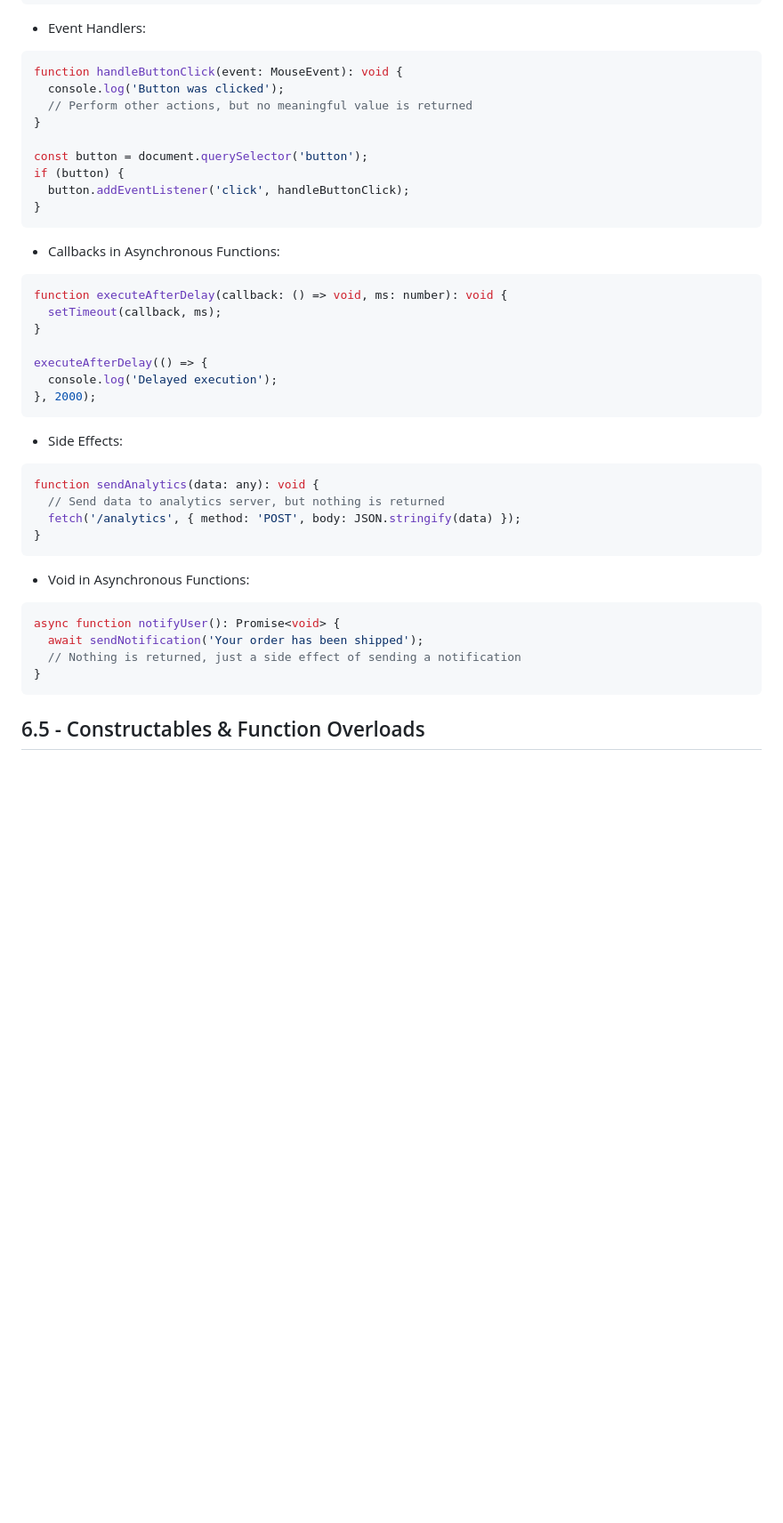
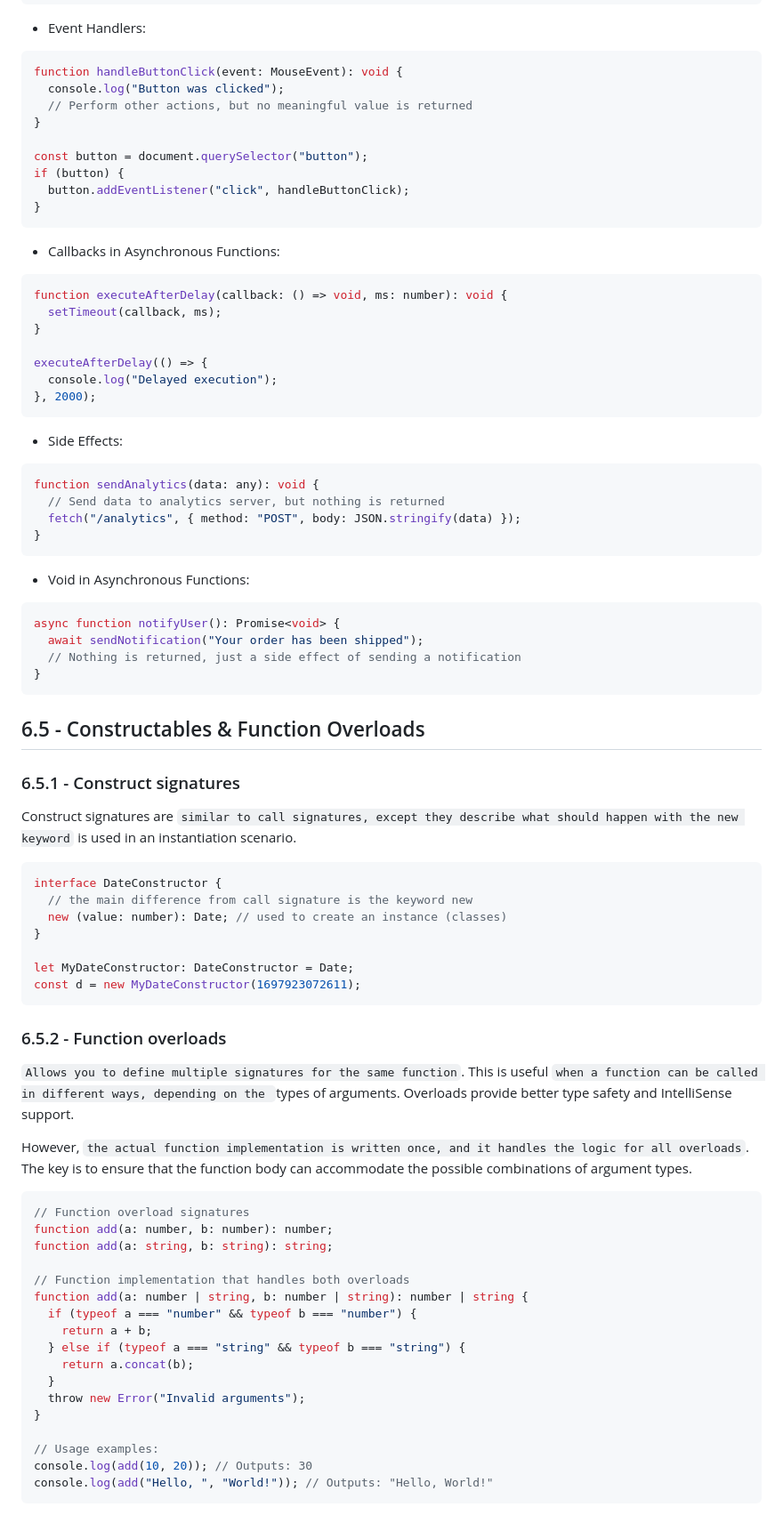
Before and after one commit to eD0o/typescript-fundamentals, a Markdown page: README.md, the part around one of its changes. Shown at 89% size. Drawn GitHub-style; blank space fills up the shorter version.

Commit message:
feat: class 0605

````diff
--- a/README.md
+++ b/README.md
@@ -244,13 +244,13 @@ function logError(message: string): void {
 
 ```ts
 function handleButtonClick(event: MouseEvent): void {
-  console.log('Button was clicked');
+  console.log("Button was clicked");
   // Perform other actions, but no meaningful value is returned
 }
 
-const button = document.querySelector('button');
+const button = document.querySelector("button");
 if (button) {
-  button.addEventListener('click', handleButtonClick);
+  button.addEventListener("click", handleButtonClick);
 }
 ```
 
@@ -262,7 +262,7 @@ function executeAfterDelay(callback: () => void, ms: number): void {
 }
 
 executeAfterDelay(() => {
-  console.log('Delayed execution');
+  console.log("Delayed execution");
 }, 2000);
 ```
 
@@ -271,7 +271,7 @@ executeAfterDelay(() => {
 ```ts
 function sendAnalytics(data: any): void {
   // Send data to analytics server, but nothing is returned
-  fetch('/analytics', { method: 'POST', body: JSON.stringify(data) });
+  fetch("/analytics", { method: "POST", body: JSON.stringify(data) });
 }
 ```
 
@@ -279,9 +279,49 @@ function sendAnalytics(data: any): void {
 
 ```ts
 async function notifyUser(): Promise<void> {
-  await sendNotification('Your order has been shipped');
+  await sendNotification("Your order has been shipped");
   // Nothing is returned, just a side effect of sending a notification
 }
 ```
 
 ## 6.5 - Constructables & Function Overloads
+
+### 6.5.1 - Construct signatures
+
+Construct signatures are `similar to call signatures, except they describe what should happen with the new keyword` is used in an instantiation scenario.
+
+```ts
+interface DateConstructor {
+  // the main difference from call signature is the keyword new
+  new (value: number): Date; // used to create an instance (classes)
+}
+
+let MyDateConstructor: DateConstructor = Date;
+const d = new MyDateConstructor(1697923072611);
+```
+
+### 6.5.2 - Function overloads
+
+`Allows you to define multiple signatures for the same function`. This is useful `when a function can be called in different ways, depending on the `types of arguments. Overloads provide better type safety and IntelliSense support.
+
+However, `the actual function implementation is written once, and it handles the logic for all overloads`. The key is to ensure that the function body can accommodate the possible combinations of argument types.
+
+```ts
+// Function overload signatures
+function add(a: number, b: number): number;
+function add(a: string, b: string): string;
+
+// Function implementation that handles both overloads
+function add(a: number | string, b: number | string): number | string {
+  if (typeof a === "number" && typeof b === "number") {
+    return a + b;
+  } else if (typeof a === "string" && typeof b === "string") {
+    return a.concat(b);
+  }
+  throw new Error("Invalid arguments");
+}
+
+// Usage examples:
+console.log(add(10, 20)); // Outputs: 30
+console.log(add("Hello, ", "World!")); // Outputs: "Hello, World!"
+```
````
Also changed, not shown: other parts of README.md (+9 -9 lines).
